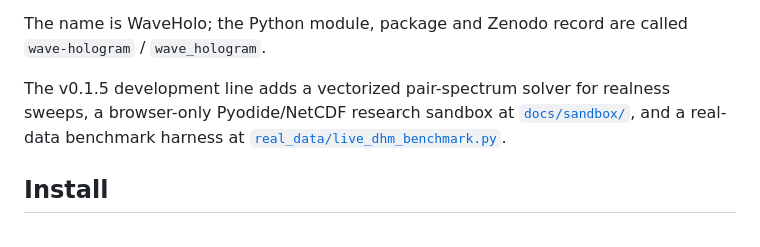
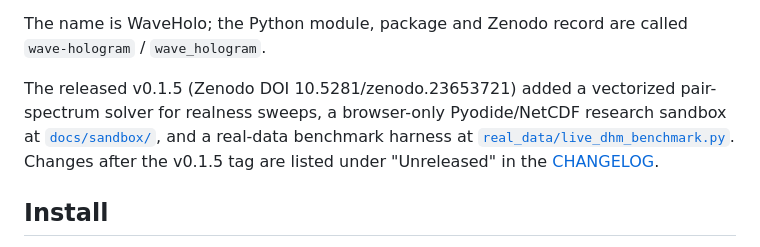
Before and after one commit to sparkainlp-x/waveholo, a Markdown page: README.md, the part around the change. Rendered like a GitHub page.

Commit message:
Docs: v0.1.5 is released; add its CHANGELOG section (post-tag changes stay Unreleased) (#12)

```diff
--- a/README.md
+++ b/README.md
@@ -13,10 +13,12 @@ slope check, not an absolute-focus test.
 The name is WaveHolo; the Python module, package and Zenodo record are
 called `wave-hologram` / `wave_hologram`.
 
-The v0.1.5 development line adds a vectorized pair-spectrum solver for
-realness sweeps, a browser-only Pyodide/NetCDF research sandbox at
-[`docs/sandbox/`](docs/sandbox/), and a real-data benchmark harness at
-[`real_data/live_dhm_benchmark.py`](real_data/live_dhm_benchmark.py).
+The released v0.1.5 (Zenodo DOI 10.5281/zenodo.23653721) added a vectorized
+pair-spectrum solver for realness sweeps, a browser-only Pyodide/NetCDF
+research sandbox at [`docs/sandbox/`](docs/sandbox/), and a real-data benchmark
+harness at [`real_data/live_dhm_benchmark.py`](real_data/live_dhm_benchmark.py).
+Changes after the v0.1.5 tag are listed under "Unreleased" in the
+[CHANGELOG](CHANGELOG.md).
 
 ## Install
 
```
Also changed, not shown: CHANGELOG.md (+13 -0 lines).
